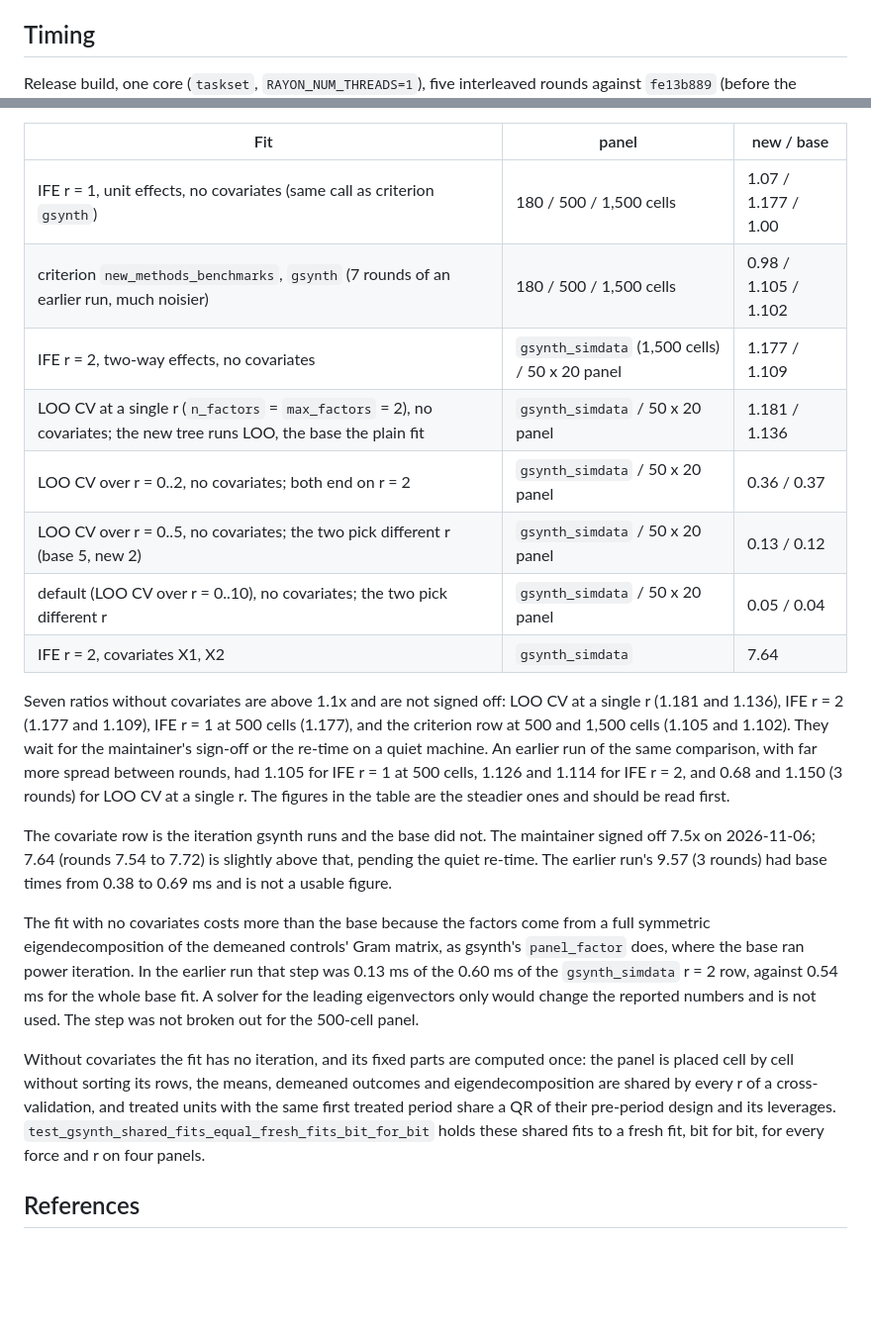
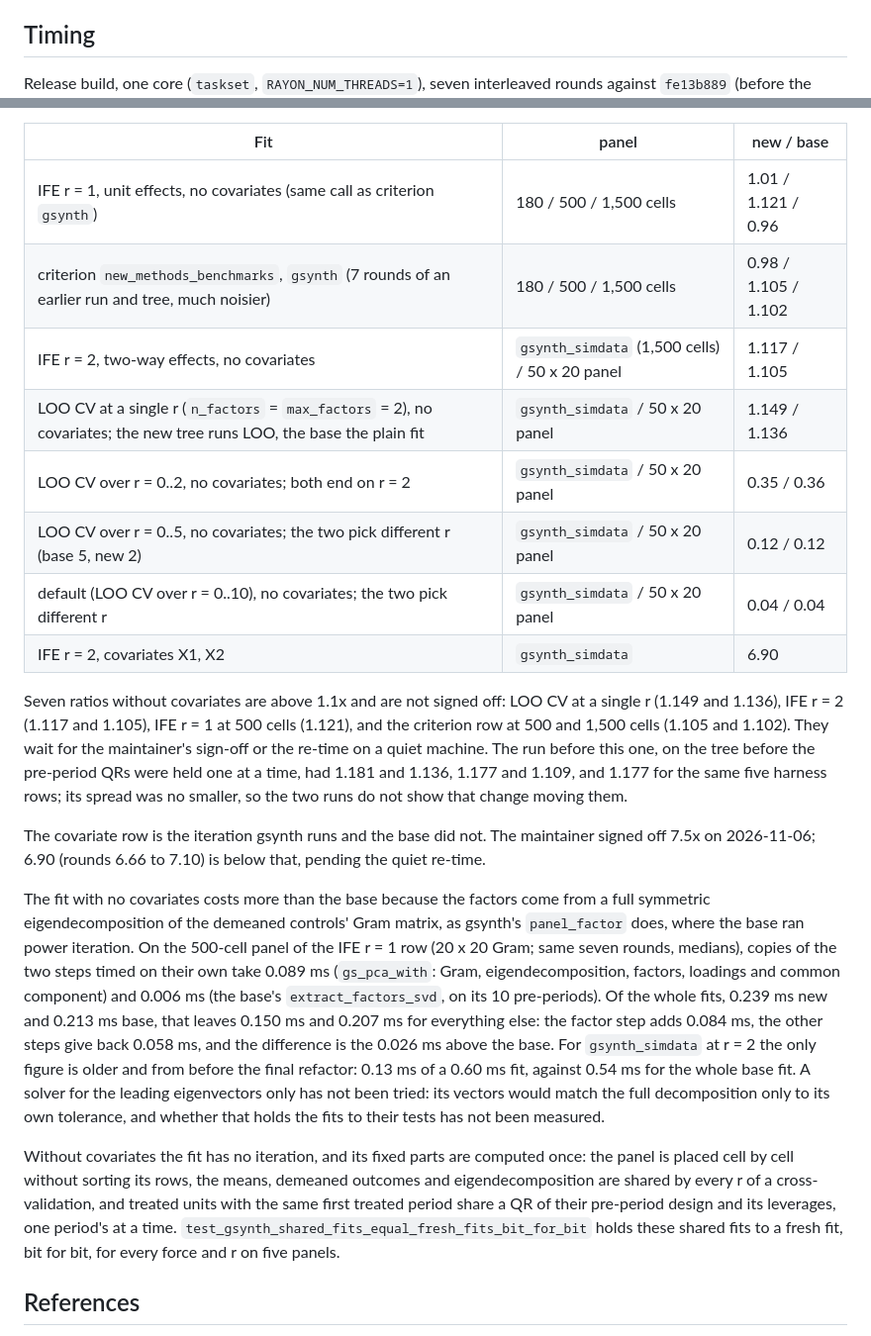
Before and after one commit to umatter/prompt2analytics, a Markdown page: validation/econometrics/gsynth.md, 2 parts joined by grey strips. Shown at 99% size. GitHub-like rendering; blank space fills up the shorter version.

Commit message:
docs(validation): gsynth timings after the QR change, with the factor step split out
Re-time every row in seven interleaved rounds on the current tree. For a row
still above the line, time the new factor step and the base's on their own: the
eigendecomposition accounts for the excess. Say that the leading-eigenvector
alternative has not been tried, rather than asserting what it would do. The rows
still above 1.1x are named and are not signed off.

Refs: CAUS-43 (T3-PERF6D)
Co-Authored-By: Claude Opus 5.5 <noreply@anthropic.com>

```diff
--- a/validation/econometrics/gsynth.md
+++ b/validation/econometrics/gsynth.md
@@ -121,5 +121,5 @@ Tests (p2a-core, `econometrics::synth::gsynth_tests`): `test_na_gsynth_missing_c
 
 ## Timing
 
-Release build, one core (`taskset`, `RAYON_NUM_THREADS=1`), five interleaved rounds against
+Release build, one core (`taskset`, `RAYON_NUM_THREADS=1`), seven interleaved rounds against
 `fe13b889` (before the rewrite to Xu's estimator); new / base as the ratio of medians, on a machine
@@ -129,39 +129,44 @@ cross-validation on in-sample fit (CAUS-43).
 
 | Fit | panel | new / base |
 |---|---|---|
-| IFE r = 1, unit effects, no covariates (same call as criterion `gsynth`) | 180 / 500 / 1,500 cells | 1.07 / 1.177 / 1.00 |
-| criterion `new_methods_benchmarks`, `gsynth` (7 rounds of an earlier run, much noisier) | 180 / 500 / 1,500 cells | 0.98 / 1.105 / 1.102 |
-| IFE r = 2, two-way effects, no covariates | `gsynth_simdata` (1,500 cells) / 50 x 20 panel | 1.177 / 1.109 |
-| LOO CV at a single r (`n_factors` = `max_factors` = 2), no covariates; the new tree runs LOO, the base the plain fit | `gsynth_simdata` / 50 x 20 panel | 1.181 / 1.136 |
-| LOO CV over r = 0..2, no covariates; both end on r = 2 | `gsynth_simdata` / 50 x 20 panel | 0.36 / 0.37 |
-| LOO CV over r = 0..5, no covariates; the two pick different r (base 5, new 2) | `gsynth_simdata` / 50 x 20 panel | 0.13 / 0.12 |
-| default (LOO CV over r = 0..10), no covariates; the two pick different r | `gsynth_simdata` / 50 x 20 panel | 0.05 / 0.04 |
-| IFE r = 2, covariates X1, X2 | `gsynth_simdata` | 7.64 |
+| IFE r = 1, unit effects, no covariates (same call as criterion `gsynth`) | 180 / 500 / 1,500 cells | 1.01 / 1.121 / 0.96 |
+| criterion `new_methods_benchmarks`, `gsynth` (7 rounds of an earlier run and tree, much noisier) | 180 / 500 / 1,500 cells | 0.98 / 1.105 / 1.102 |
+| IFE r = 2, two-way effects, no covariates | `gsynth_simdata` (1,500 cells) / 50 x 20 panel | 1.117 / 1.105 |
+| LOO CV at a single r (`n_factors` = `max_factors` = 2), no covariates; the new tree runs LOO, the base the plain fit | `gsynth_simdata` / 50 x 20 panel | 1.149 / 1.136 |
+| LOO CV over r = 0..2, no covariates; both end on r = 2 | `gsynth_simdata` / 50 x 20 panel | 0.35 / 0.36 |
+| LOO CV over r = 0..5, no covariates; the two pick different r (base 5, new 2) | `gsynth_simdata` / 50 x 20 panel | 0.12 / 0.12 |
+| default (LOO CV over r = 0..10), no covariates; the two pick different r | `gsynth_simdata` / 50 x 20 panel | 0.04 / 0.04 |
+| IFE r = 2, covariates X1, X2 | `gsynth_simdata` | 6.90 |
 
-Seven ratios without covariates are above 1.1x and are not signed off: LOO CV at a single r (1.181
-and 1.136), IFE r = 2 (1.177 and 1.109), IFE r = 1 at 500 cells (1.177), and the criterion row at
+Seven ratios without covariates are above 1.1x and are not signed off: LOO CV at a single r (1.149
+and 1.136), IFE r = 2 (1.117 and 1.105), IFE r = 1 at 500 cells (1.121), and the criterion row at
 500 and 1,500 cells (1.105 and 1.102). They wait for the maintainer's sign-off or the re-time on a
-quiet machine. An earlier run of the same comparison, with far more spread between rounds, had
-1.105 for IFE r = 1 at 500 cells, 1.126 and 1.114 for IFE r = 2, and 0.68 and 1.150 (3 rounds) for
-LOO CV at a single r. The figures in the table are the steadier ones and should be read first.
+quiet machine. The run before this one, on the tree before the pre-period QRs were held one at a
+time, had 1.181 and 1.136, 1.177 and 1.109, and 1.177 for the same five harness rows; its spread was
+no smaller, so the two runs do not show that change moving them.
 
 The covariate row is the iteration gsynth runs and the base did not. The maintainer signed off
-7.5x on 2026-11-06; 7.64 (rounds 7.54 to 7.72) is slightly above that, pending the quiet re-time.
-The earlier run's 9.57 (3 rounds) had base times from 0.38 to 0.69 ms and is not a usable figure.
+7.5x on 2026-11-06; 6.90 (rounds 6.66 to 7.10) is below that, pending the quiet re-time.
 
 The fit with no covariates costs more than the base because the factors come from a full symmetric
 eigendecomposition of the demeaned controls' Gram matrix, as gsynth's `panel_factor` does, where
-the base ran power iteration. In the earlier run that step was 0.13 ms of the 0.60 ms of the
-`gsynth_simdata` r = 2 row, against 0.54 ms for the whole base fit. A solver for the leading
-eigenvectors only would change the reported numbers and is not used. The step was not broken out
-for the 500-cell panel.
+the base ran power iteration. On the 500-cell panel of the IFE r = 1 row (20 x 20 Gram; same seven
+rounds, medians), copies of the two steps timed on their own take 0.089 ms (`gs_pca_with`: Gram,
+eigendecomposition, factors, loadings and common component) and 0.006 ms (the base's
+`extract_factors_svd`, on its 10 pre-periods). Of the whole fits, 0.239 ms new and 0.213 ms base,
+that leaves 0.150 ms and 0.207 ms for everything else: the factor step adds 0.084 ms, the other
+steps give back 0.058 ms, and the difference is the 0.026 ms above the base. For `gsynth_simdata`
+at r = 2 the only figure is older and from before the final refactor: 0.13 ms of a 0.60 ms fit,
+against 0.54 ms for the whole base fit. A solver for the leading eigenvectors only has not been
+tried: its vectors would match the full decomposition only to its own tolerance, and whether that
+holds the fits to their tests has not been measured.
 
 Without covariates the fit has no iteration, and its fixed parts are computed once: the panel is
 placed cell by cell without sorting its rows, the means, demeaned outcomes and eigendecomposition
 are shared by every r of a cross-validation, and treated units with the same first treated period
-share a QR of their pre-period design and its leverages.
+share a QR of their pre-period design and its leverages, one period's at a time.
 `test_gsynth_shared_fits_equal_fresh_fits_bit_for_bit` holds these shared fits to a fresh fit, bit
-for bit, for every force and r on four panels.
+for bit, for every force and r on five panels.
 
 ## References
 
```
Also changed, not shown: other parts of validation/econometrics/gsynth.md (+2 -2 lines).
